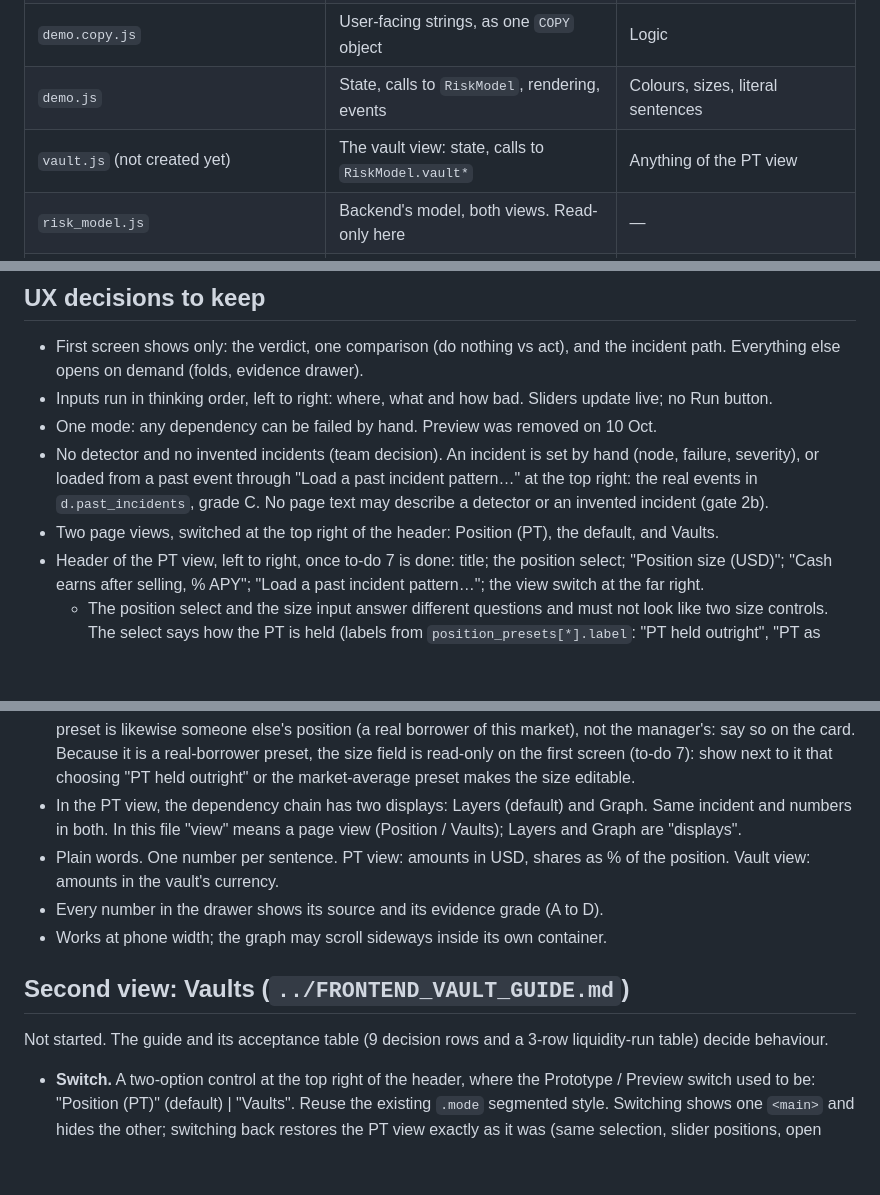
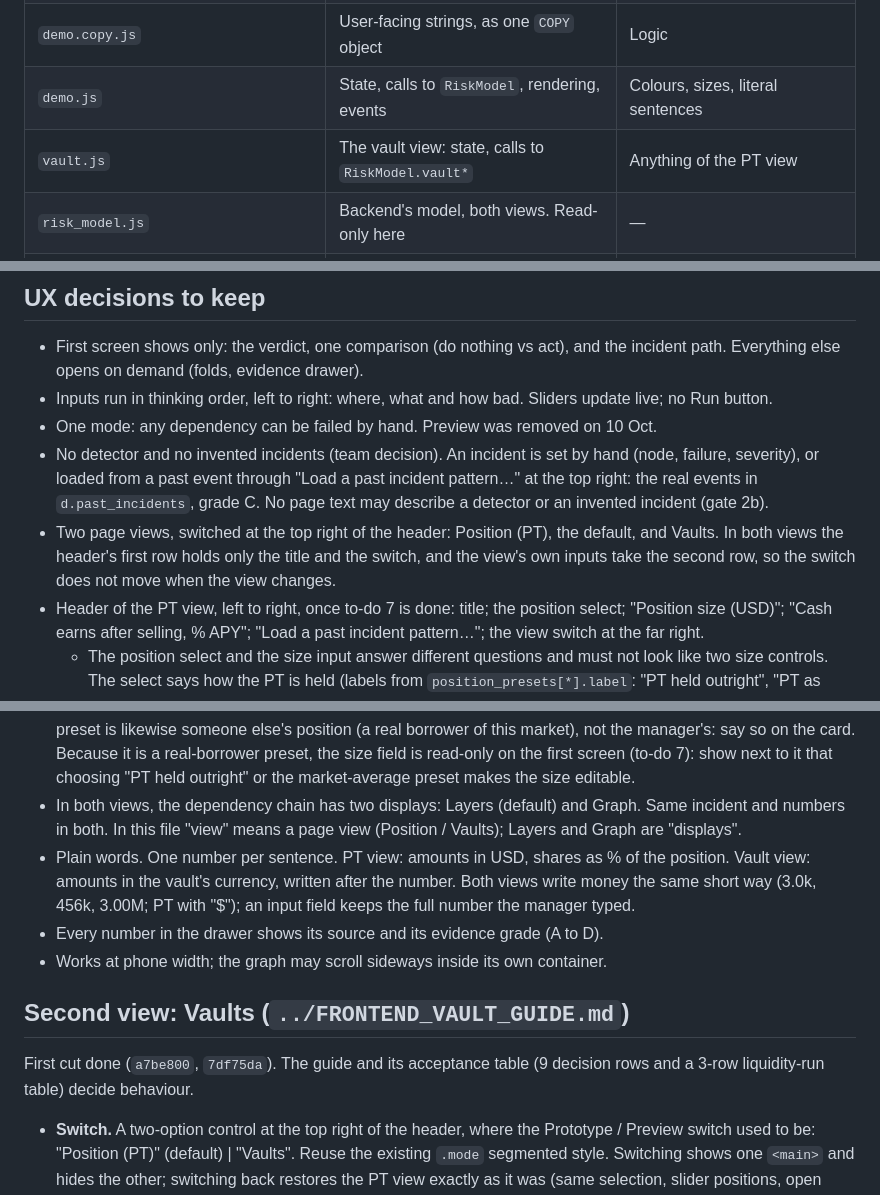
Before and after one commit to Esther979/llama, a Markdown page: web/CLAUDE.md, 3 parts joined by grey strips. GitHub-like rendering; blank space fills up the shorter version.

```diff
--- a/web/CLAUDE.md
+++ b/web/CLAUDE.md
@@ -18,7 +18,7 @@ Always ask for permission before commit and push.
 | `demo.css`                           | Design tokens in `:root`, then component styles    | Anything read from data                           |
 | `demo.copy.js`                       | User-facing strings, as one `COPY` object          | Logic                                             |
 | `demo.js`                            | State, calls to `RiskModel`, rendering, events     | Colours, sizes, literal sentences                 |
-| `vault.js` (not created yet)         | The vault view: state, calls to `RiskModel.vault*` | Anything of the PT view                           |
+| `vault.js`                           | The vault view: state, calls to `RiskModel.vault*` | Anything of the PT view                           |
 | `risk_model.js`                      | Backend's model, both views. Read-only here        | —                                                 |
 | `../sample_data/dashboard.sample.js` | PT view data (`window.DASHBOARD`). Read-only here  | —                                                 |
 | `../sample_data/vaults.sample.js`    | Vault view data (`window.VAULTS`). Read-only here  | —                                                 |
@@ -74,7 +74,9 @@ If the page is ever served over HTTP, serve from the repo root, not from `web/`,
 - No detector and no invented incidents (team decision). An incident is set by hand (node, failure, severity), or
   loaded from a past event through "Load a past incident pattern…" at the top right: the real events in
   `d.past_incidents`, grade C. No page text may describe a detector or an invented incident (gate 2b).
-- Two page views, switched at the top right of the header: Position (PT), the default, and Vaults.
+- Two page views, switched at the top right of the header: Position (PT), the default, and Vaults. In both views
+  the header's first row holds only the title and the switch, and the view's own inputs take the second row, so the
+  switch does not move when the view changes.
 - Header of the PT view, left to right, once to-do 7 is done: title; the position select; "Position size (USD)";
   "Cash earns after selling, % APY"; "Load a past incident pattern…"; the view switch at the far right.
   - The position select and the size input answer different questions and must not look like two size controls.
@@ -97,16 +99,18 @@ If the page is ever served over HTTP, serve from the repo root, not from `web/`,
   is likewise someone else's position (a real borrower of this market), not the manager's: say so on the card.
   Because it is a real-borrower preset, the size field is read-only on the first screen (to-do 7): show next to it
   that choosing "PT held outright" or the market-average preset makes the size editable.
-- In the PT view, the dependency chain has two displays: Layers (default) and Graph. Same incident and numbers in
+- In both views, the dependency chain has two displays: Layers (default) and Graph. Same incident and numbers in
   both. In this file "view" means a page view (Position / Vaults); Layers and Graph are "displays".
 - Plain words. One number per sentence. PT view: amounts in USD, shares as % of the position. Vault view: amounts
-  in the vault's currency.
+  in the vault's currency, written after the number. Both views write money the same short way (3.0k, 456k,
+  3.00M; PT with "$"); an input field keeps the full number the manager typed.
 - Every number in the drawer shows its source and its evidence grade (A to D).
 - Works at phone width; the graph may scroll sideways inside its own container.
 
 ## Second view: Vaults (`../FRONTEND_VAULT_GUIDE.md`)
 
-Not started. The guide and its acceptance table (9 decision rows and a 3-row liquidity-run table) decide behaviour.
+First cut done (`a7be800`, `7df75da`). The guide and its acceptance table (9 decision rows and a 3-row
+liquidity-run table) decide behaviour.
 
 - **Switch.** A two-option control at the top right of the header, where the Prototype / Preview switch used to
   be: "Position (PT)" (default) | "Vaults". Reuse the existing `.mode` segmented style. Switching shows one
```
Also changed, not shown: other parts of web/CLAUDE.md (+26 -10 lines).
